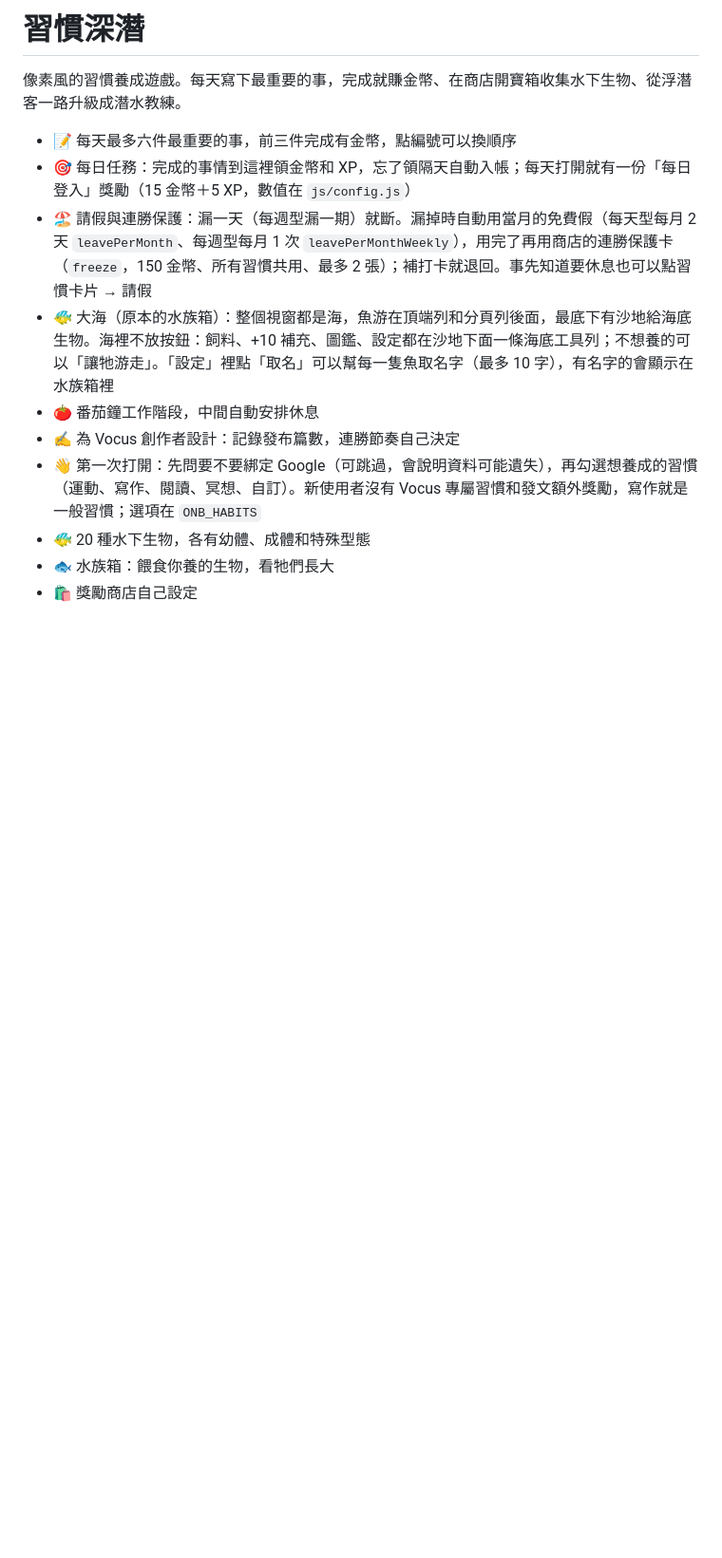
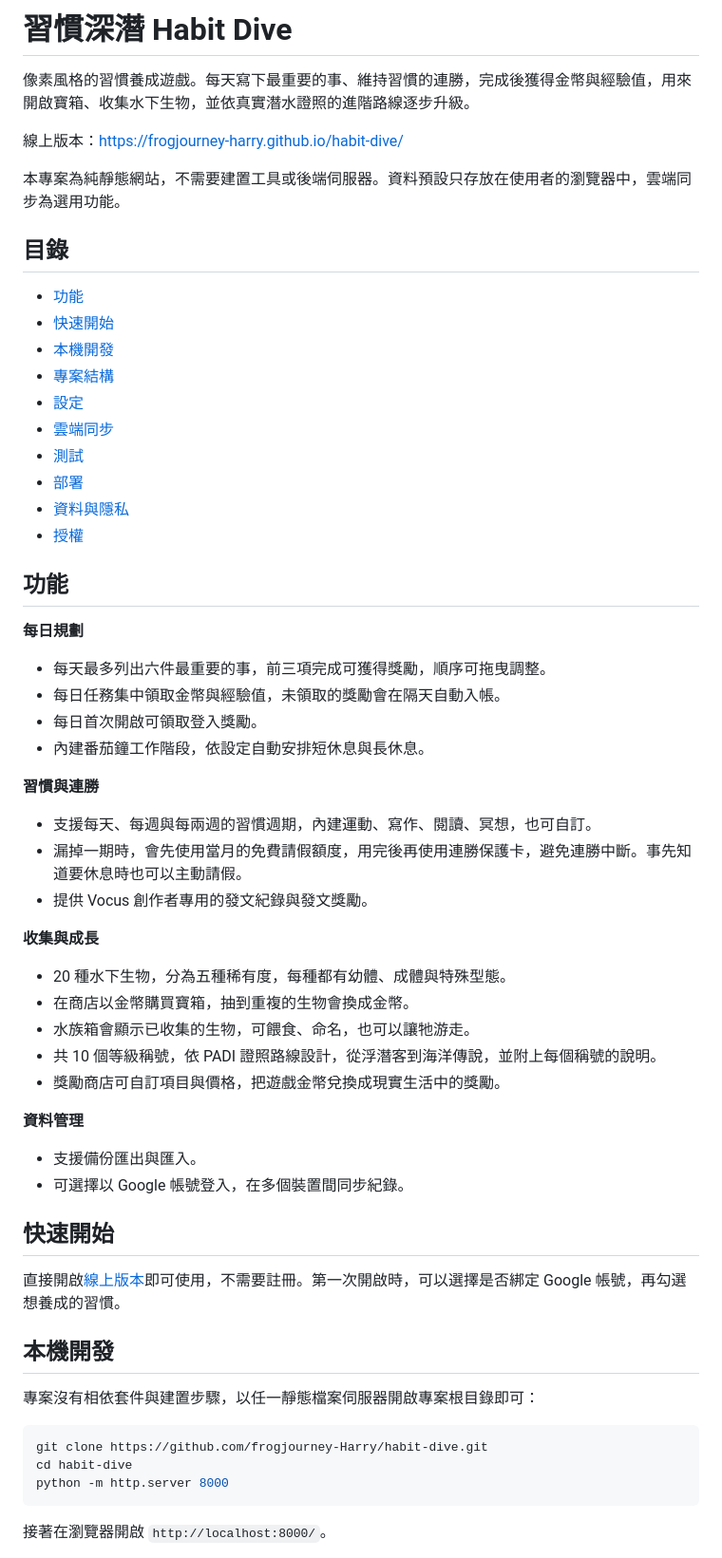
Before and after one commit to frogjourney-Harry/habit-dive, a Markdown page: README.md, the part around one of its changes. Shown at 95% size. Rendered like a GitHub page; blank space fills up the shorter version.

Commit message:
README: rewrite in a standard open-source format

````diff
--- a/README.md
+++ b/README.md
@@ -1,14 +1,65 @@
-# 習慣深潛
+# 習慣深潛 Habit Dive
 
-像素風的習慣養成遊戲。每天寫下最重要的事，完成就賺金幣、在商店開寶箱收集水下生物、從浮潛客一路升級成潛水教練。
+像素風格的習慣養成遊戲。每天寫下最重要的事、維持習慣的連勝，完成後獲得金幣與經驗值，用來開啟寶箱、收集水下生物，並依真實潛水證照的進階路線逐步升級。
 
-- 📝 每天最多六件最重要的事，前三件完成有金幣，點編號可以換順序
-- 🎯 每日任務：完成的事情到這裡領金幣和 XP，忘了領隔天自動入帳；每天打開就有一份「每日登入」獎勵（15 金幣＋5 XP，數值在 `js/config.js`）
-- 🏖 請假與連勝保護：漏一天（每週型漏一期）就斷。漏掉時自動用當月的免費假（每天型每月 2 天 `leavePerMonth`、每週型每月 1 次 `leavePerMonthWeekly`），用完了再用商店的連勝保護卡（`freeze`，150 金幣、所有習慣共用、最多 2 張）；補打卡就退回。事先知道要休息也可以點習慣卡片 → 請假
-- 🐠 大海（原本的水族箱）：整個視窗都是海，魚游在頂端列和分頁列後面，最底下有沙地給海底生物。海裡不放按鈕：飼料、+10 補充、圖鑑、設定都在沙地下面一條海底工具列；不想養的可以「讓牠游走」。「設定」裡點「取名」可以幫每一隻魚取名字（最多 10 字），有名字的會顯示在水族箱裡
-- 🍅 番茄鐘工作階段，中間自動安排休息
-- ✍️ 為 Vocus 創作者設計：記錄發布篇數，連勝節奏自己決定
-- 👋 第一次打開：先問要不要綁定 Google（可跳過，會說明資料可能遺失），再勾選想養成的習慣（運動、寫作、閱讀、冥想、自訂）。新使用者沒有 Vocus 專屬習慣和發文額外獎勵，寫作就是一般習慣；選項在 `ONB_HABITS`
-- 🐠 20 種水下生物，各有幼體、成體和特殊型態
-- 🐟 水族箱：餵食你養的生物，看牠們長大
-- 🛍 獎勵商店自己設定
+線上版本：<https://frogjourney-harry.github.io/habit-dive/>
+
+本專案為純靜態網站，不需要建置工具或後端伺服器。資料預設只存放在使用者的瀏覽器中，雲端同步為選用功能。
+
+## 目錄
+
+- [功能](#功能)
+- [快速開始](#快速開始)
+- [本機開發](#本機開發)
+- [專案結構](#專案結構)
+- [設定](#設定)
+- [雲端同步](#雲端同步)
+- [測試](#測試)
+- [部署](#部署)
+- [資料與隱私](#資料與隱私)
+- [授權](#授權)
+
+## 功能
+
+**每日規劃**
+
+- 每天最多列出六件最重要的事，前三項完成可獲得獎勵，順序可拖曳調整。
+- 每日任務集中領取金幣與經驗值，未領取的獎勵會在隔天自動入帳。
+- 每日首次開啟可領取登入獎勵。
+- 內建番茄鐘工作階段，依設定自動安排短休息與長休息。
+
+**習慣與連勝**
+
+- 支援每天、每週與每兩週的習慣週期，內建運動、寫作、閱讀、冥想，也可自訂。
+- 漏掉一期時，會先使用當月的免費請假額度，用完後再使用連勝保護卡，避免連勝中斷。事先知道要休息時也可以主動請假。
+- 提供 Vocus 創作者專用的發文紀錄與發文獎勵。
+
+**收集與成長**
+
+- 20 種水下生物，分為五種稀有度，每種都有幼體、成體與特殊型態。
+- 在商店以金幣購買寶箱，抽到重複的生物會換成金幣。
+- 水族箱會顯示已收集的生物，可餵食、命名，也可以讓牠游走。
+- 共 10 個等級稱號，依 PADI 證照路線設計，從浮潛客到海洋傳說，並附上每個稱號的說明。
+- 獎勵商店可自訂項目與價格，把遊戲金幣兌換成現實生活中的獎勵。
+
+**資料管理**
+
+- 支援備份匯出與匯入。
+- 可選擇以 Google 帳號登入，在多個裝置間同步紀錄。
+
+## 快速開始
+
+直接開啟[線上版本](https://frogjourney-harry.github.io/habit-dive/)即可使用，不需要註冊。第一次開啟時，可以選擇是否綁定 Google 帳號，再勾選想養成的習慣。
+
+## 本機開發
+
+專案沒有相依套件與建置步驟，以任一靜態檔案伺服器開啟專案根目錄即可：
+
+```bash
+git clone https://github.com/frogjourney-Harry/habit-dive.git
+cd habit-dive
+python -m http.server 8000
+```
+
+接著在瀏覽器開啟 `http://localhost:8000/`。
+
````
Also changed, not shown: other parts of README.md (+93 -33 lines).
